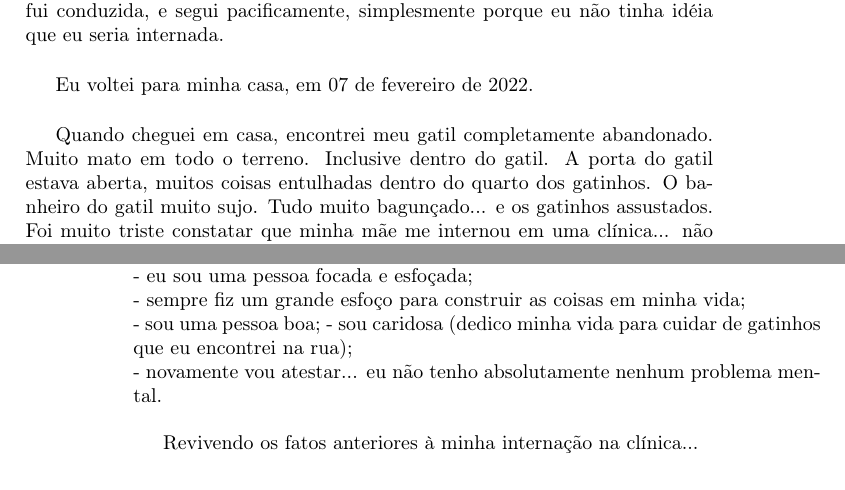
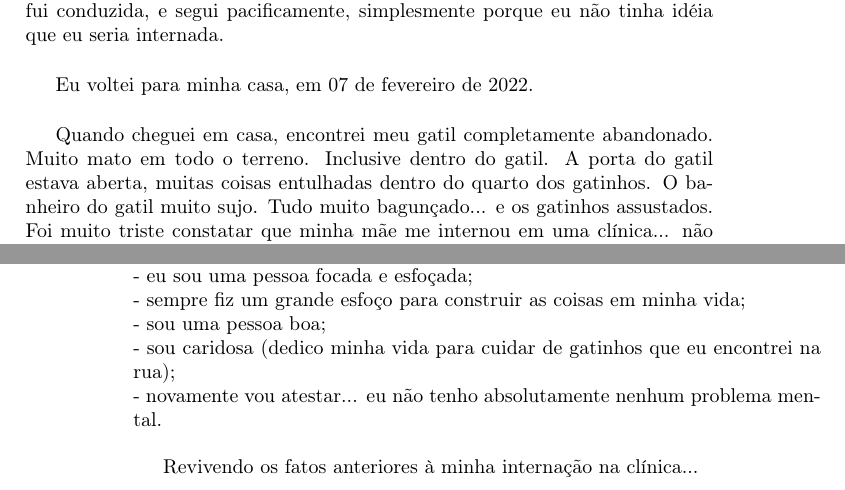
Before and after one commit to tbfraga/gamos-madScientistsDiary-, a LaTeX book (preparationPsy.tex): two parts of pages 1 and 2 of 2, joined at a grey line, cut so that both start at the same text. Compiled offline with pdfLaTeX.

Commit message:
updating files

```diff
--- a/preparationPsy.tex
+++ b/preparationPsy.tex
@@ -17,7 +17,7 @@ Chegando na clínica, eu saí do carro, fui conduzida até uma psiquiatra, conve
 
 Eu voltei para minha casa, em 07 de fevereiro de 2022. \\
 
-Quando cheguei em casa, encontrei meu gatil completamente abandonado. Muito mato em todo o terreno. Inclusive dentro do gatil. A porta do gatil estava aberta, muitos coisas entulhadas dentro do quarto dos gatinhos. O banheiro do gatil muito sujo. Tudo muito bagunçado... e os gatinhos assustados. Foi muito triste constatar que minha mãe me internou em uma clínica... não apenas contra a minha vontade... mas sem que eu sequer soubesse o que estava acontecendo... não permitiu que eu cuidasse dos meus gatinhos, me internando em uma clínica... e ainda abandonou meus gatinhos em minha casa... minha mãe foi para a praia. \\
+Quando cheguei em casa, encontrei meu gatil completamente abandonado. Muito mato em todo o terreno. Inclusive dentro do gatil. A porta do gatil estava aberta, muitas coisas entulhadas dentro do quarto dos gatinhos. O banheiro do gatil muito sujo. Tudo muito bagunçado... e os gatinhos assustados. Foi muito triste constatar que minha mãe me internou em uma clínica... não apenas contra a minha vontade... mas sem que eu sequer soubesse o que estava acontecendo... não permitiu que eu cuidasse dos meus gatinhos, me internando em uma clínica... e ainda abandonou meus gatinhos em minha casa... minha mãe foi para a praia. \\
 
 Ela me internou em uma clinica, me impedindo de zelar pelos meus gatinhos, abandonou meus gatinhos em minha casa... e foi para a praia.\\
 
@@ -58,7 +58,7 @@ Sobre o que pretendo falar com o psiquiatra: \\
 - pago as minhas contas; \\
 - eu sou uma pessoa focada e esfoçada; \\
 - sempre fiz um grande esfoço para construir as coisas em minha vida; \\
-- sou uma pessoa boa;
+- sou uma pessoa boa; \\
 - sou caridosa (dedico minha vida para cuidar de gatinhos que eu encontrei na rua); \\
 - novamente vou atestar... eu não tenho absolutamente nenhum problema mental. \\
 
```
Also changed, not shown: preparationPsy.pdf.
